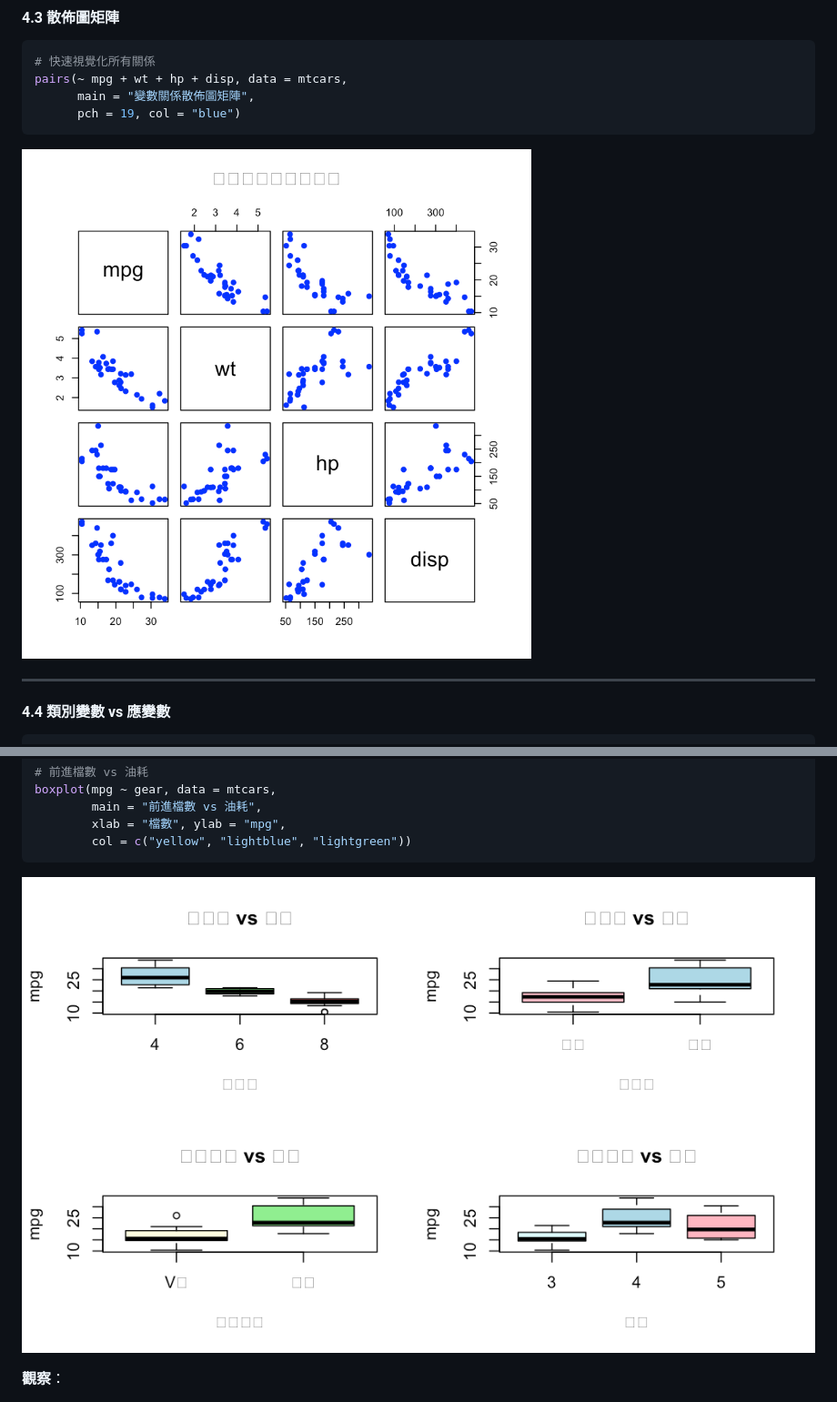
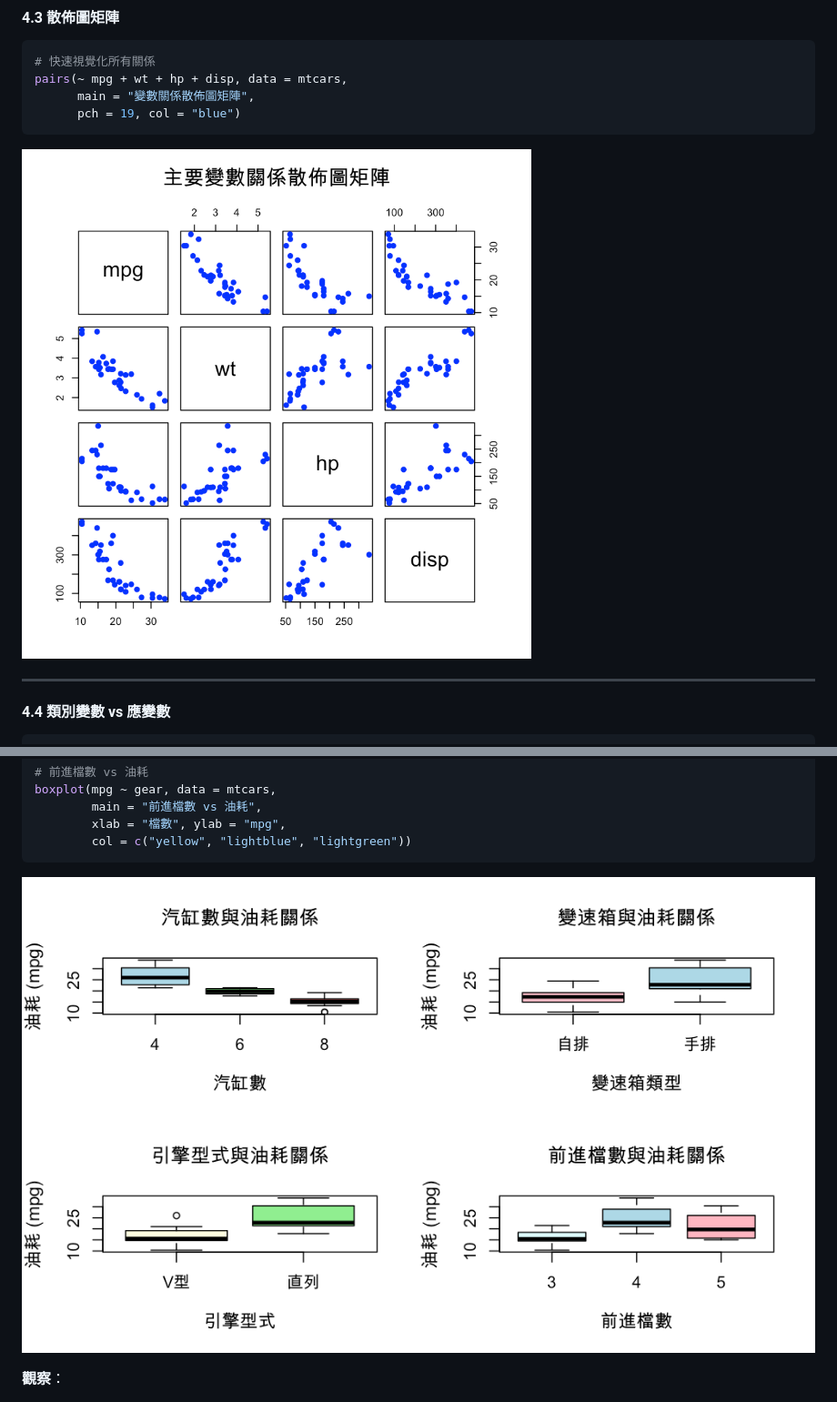
Before and after one commit to ThinkerCafe-tw/linear-regression-learning, a Markdown page: R完整案例分析實戰.md, 2 parts joined by grey strips. Shown at 91% size. Drawn GitHub-style; pictures changed too: img/case_categorical_boxplots_fixed.png (added), img/case_scatterplot_matrix_fixed.png (added).

````diff
--- a/R完整案例分析實戰.md
+++ b/R完整案例分析實戰.md
@@ -184,7 +184,7 @@ pairs(~ mpg + wt + hp + disp, data = mtcars,
       pch = 19, col = "blue")
 ```
 
-![變數關係散佈圖矩陣](./img/case_scatterplot_matrix.png)
+![變數關係散佈圖矩陣](./img/case_scatterplot_matrix_fixed.png)
 
 ---
 
@@ -218,7 +218,7 @@ boxplot(mpg ~ gear, data = mtcars,
         col = c("yellow", "lightblue", "lightgreen"))
 ```
 
-![類別變數分析](./img/case_categorical_boxplots.png)
+![類別變數分析](./img/case_categorical_boxplots_fixed.png)
 
 **觀察**：
 - 4 缸車比 8 缸車省油（顯著）
````
Also changed, not shown: other parts of R完整案例分析實戰.md (+3 -3 lines), img/case_correlation_matrix_fixed.png (added), img/case_final_model_diagnostics_fixed.png (added), img/case_model_comparison_fixed.png (added), img/case_mpg_distribution_fixed.png (added).
